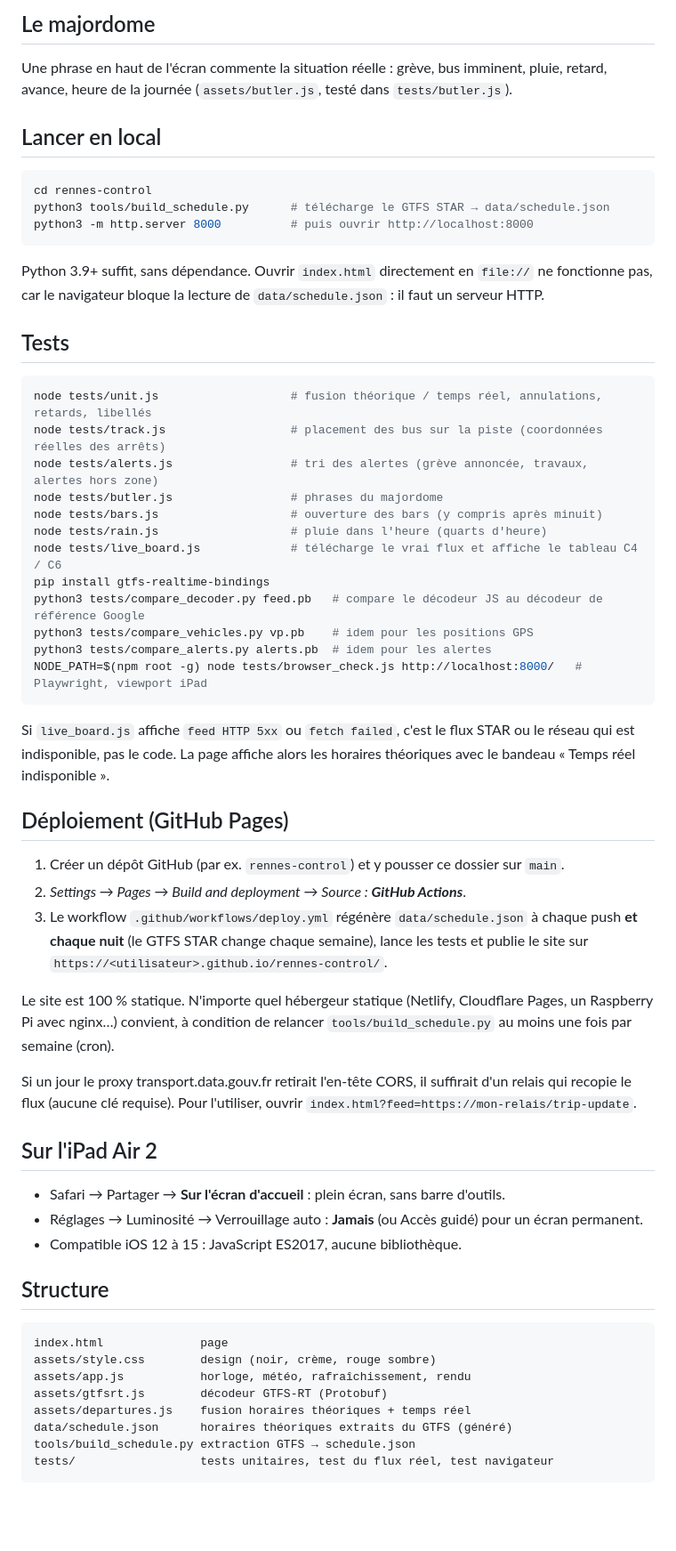
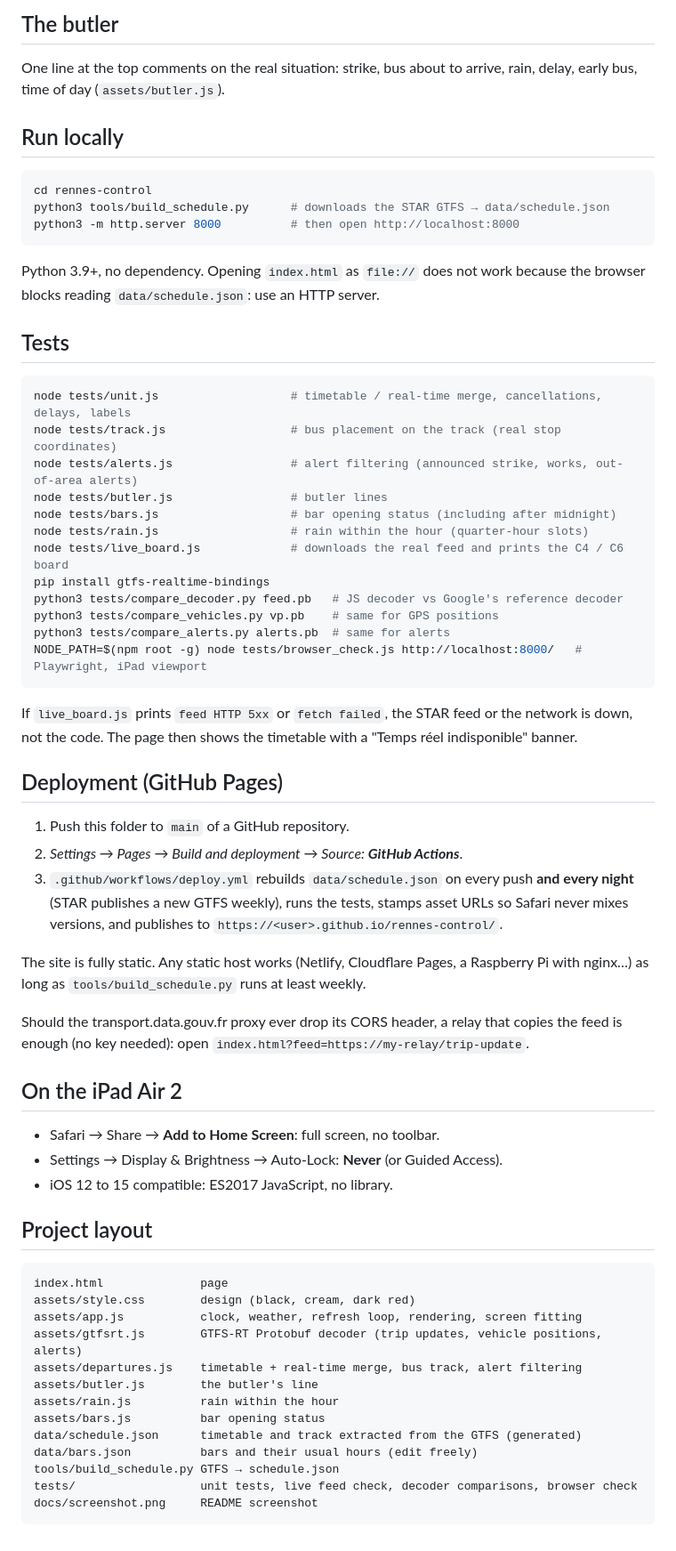
Before and after one commit to laurentcbn/rennes-control, a Markdown page: README.md, the part around one of its changes. Shown at 89% size. GitHub-like rendering; blank space fills up the shorter version.

````diff
--- a/README.md
+++ b/README.md
@@ -107,73 +122,75 @@ corriger un horaire ou ajouter un bar.
 
-## Le majordome
+## The butler
 
-Une phrase en haut de l'écran commente la situation réelle : grève, bus imminent,
-pluie, retard, avance, heure de la journée (`assets/butler.js`, testé dans
-`tests/butler.js`).
+One line at the top comments on the real situation: strike, bus about to arrive,
+rain, delay, early bus, time of day (`assets/butler.js`).
 
-## Lancer en local
+## Run locally
 
 ```bash
 cd rennes-control
-python3 tools/build_schedule.py      # télécharge le GTFS STAR → data/schedule.json
-python3 -m http.server 8000          # puis ouvrir http://localhost:8000
+python3 tools/build_schedule.py      # downloads the STAR GTFS → data/schedule.json
+python3 -m http.server 8000          # then open http://localhost:8000
 ```
 
-Python 3.9+ suffit, sans dépendance. Ouvrir `index.html` directement en `file://` ne
-fonctionne pas, car le navigateur bloque la lecture de `data/schedule.json` : il faut un serveur HTTP.
+Python 3.9+, no dependency. Opening `index.html` as `file://` does not work because
+the browser blocks reading `data/schedule.json`: use an HTTP server.
 
 ## Tests
 
 ```bash
-node tests/unit.js                   # fusion théorique / temps réel, annulations, retards, libellés
-node tests/track.js                  # placement des bus sur la piste (coordonnées réelles des arrêts)
-node tests/alerts.js                 # tri des alertes (grève annoncée, travaux, alertes hors zone)
-node tests/butler.js                 # phrases du majordome
-node tests/bars.js                   # ouverture des bars (y compris après minuit)
-node tests/rain.js                   # pluie dans l'heure (quarts d'heure)
-node tests/live_board.js             # télécharge le vrai flux et affiche le tableau C4 / C6
+node tests/unit.js                   # timetable / real-time merge, cancellations, delays, labels
+node tests/track.js                  # bus placement on the track (real stop coordinates)
+node tests/alerts.js                 # alert filtering (announced strike, works, out-of-area alerts)
+node tests/butler.js                 # butler lines
+node tests/bars.js                   # bar opening status (including after midnight)
+node tests/rain.js                   # rain within the hour (quarter-hour slots)
+node tests/live_board.js             # downloads the real feed and prints the C4 / C6 board
 pip install gtfs-realtime-bindings
-python3 tests/compare_decoder.py feed.pb   # compare le décodeur JS au décodeur de référence Google
-python3 tests/compare_vehicles.py vp.pb    # idem pour les positions GPS
-python3 tests/compare_alerts.py alerts.pb  # idem pour les alertes
-NODE_PATH=$(npm root -g) node tests/browser_check.js http://localhost:8000/   # Playwright, viewport iPad
+python3 tests/compare_decoder.py feed.pb   # JS decoder vs Google's reference decoder
+python3 tests/compare_vehicles.py vp.pb    # same for GPS positions
+python3 tests/compare_alerts.py alerts.pb  # same for alerts
+NODE_PATH=$(npm root -g) node tests/browser_check.js http://localhost:8000/   # Playwright, iPad viewport
 ```
 
-Si `live_board.js` affiche `feed HTTP 5xx` ou `fetch failed`, c'est le flux STAR
-ou le réseau qui est indisponible, pas le code. La page affiche alors les horaires
-théoriques avec le bandeau « Temps réel indisponible ».
+If `live_board.js` prints `feed HTTP 5xx` or `fetch failed`, the STAR feed or the
+network is down, not the code. The page then shows the timetable with a "Temps réel
+indisponible" banner.
 
-## Déploiement (GitHub Pages)
+## Deployment (GitHub Pages)
 
-1. Créer un dépôt GitHub (par ex. `rennes-control`) et y pousser ce dossier sur `main`.
-2. *Settings → Pages → Build and deployment → Source : **GitHub Actions***.
-3. Le workflow `.github/workflows/deploy.yml` régénère `data/schedule.json` à
-   chaque push **et chaque nuit** (le GTFS STAR change chaque semaine), lance les
-   tests et publie le site sur `https://<utilisateur>.github.io/rennes-control/`.
+1. Push this folder to `main` of a GitHub repository.
+2. *Settings → Pages → Build and deployment → Source: **GitHub Actions***.
+3. `.github/workflows/deploy.yml` rebuilds `data/schedule.json` on every push **and
+   every night** (STAR publishes a new GTFS weekly), runs the tests, stamps asset URLs
+   so Safari never mixes versions, and publishes to `https://<user>.github.io/rennes-control/`.
 
-Le site est 100 % statique. N'importe quel hébergeur statique (Netlify,
-Cloudflare Pages, un Raspberry Pi avec nginx…) convient, à condition de relancer
-`tools/build_schedule.py` au moins une fois par semaine (cron).
+The site is fully static. Any static host works (Netlify, Cloudflare Pages, a
+Raspberry Pi with nginx…) as long as `tools/build_schedule.py` runs at least weekly.
 
-Si un jour le proxy transport.data.gouv.fr retirait l'en-tête CORS, il suffirait
-d'un relais qui recopie le flux (aucune clé requise). Pour l'utiliser, ouvrir
-`index.html?feed=https://mon-relais/trip-update`.
+Should the transport.data.gouv.fr proxy ever drop its CORS header, a relay that copies
+the feed is enough (no key needed): open `index.html?feed=https://my-relay/trip-update`.
 
-## Sur l'iPad Air 2
+## On the iPad Air 2
 
-- Safari → Partager → **Sur l'écran d'accueil** : plein écran, sans barre d'outils.
-- Réglages → Luminosité → Verrouillage auto : **Jamais** (ou Accès guidé) pour un écran permanent.
-- Compatible iOS 12 à 15 : JavaScript ES2017, aucune bibliothèque.
+- Safari → Share → **Add to Home Screen**: full screen, no toolbar.
+- Settings → Display & Brightness → Auto-Lock: **Never** (or Guided Access).
+- iOS 12 to 15 compatible: ES2017 JavaScript, no library.
 
-## Structure
+## Project layout
 
 ```
 index.html              page
-assets/style.css        design (noir, crème, rouge sombre)
-assets/app.js           horloge, météo, rafraîchissement, rendu
-assets/gtfsrt.js        décodeur GTFS-RT (Protobuf)
-assets/departures.js    fusion horaires théoriques + temps réel
-data/schedule.json      horaires théoriques extraits du GTFS (généré)
-tools/build_schedule.py extraction GTFS → schedule.json
-tests/                  tests unitaires, test du flux réel, test navigateur
+assets/style.css        design (black, cream, dark red)
+assets/app.js           clock, weather, refresh loop, rendering, screen fitting
+assets/gtfsrt.js        GTFS-RT Protobuf decoder (trip updates, vehicle positions, alerts)
+assets/departures.js    timetable + real-time merge, bus track, alert filtering
+assets/butler.js        the butler's line
+assets/rain.js          rain within the hour
+assets/bars.js          bar opening status
+data/schedule.json      timetable and track extracted from the GTFS (generated)
+data/bars.json          bars and their usual hours (edit freely)
+tools/build_schedule.py GTFS → schedule.json
+tests/                  unit tests, live feed check, decoder comparisons, browser check
+docs/screenshot.png     README screenshot
 ```
````
Also changed, not shown: other parts of README.md (+94 -79 lines), docs/screenshot.png (added), 3 other files.
